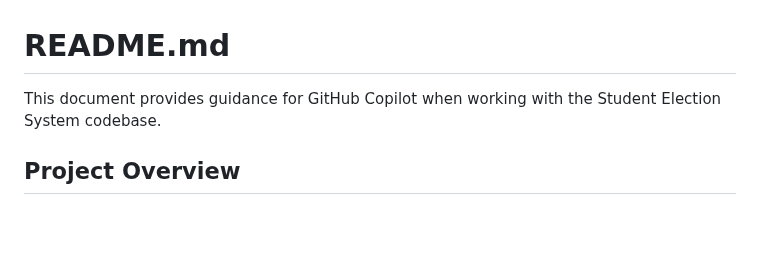
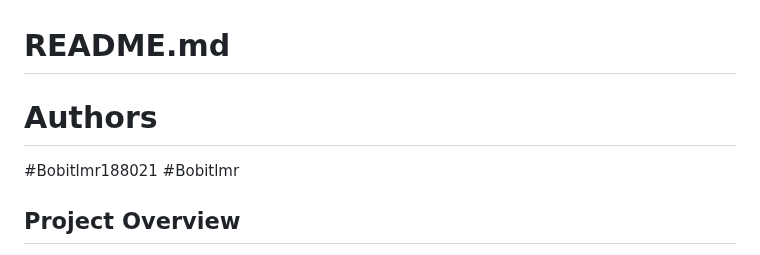
Before and after one commit to Felixfilo/SH-VOTING-APP, a Markdown page: README.md, the part around the change. Drawn GitHub-style; blank space fills up the shorter version.

```diff
--- a/README.md
+++ b/README.md
@@ -1,6 +1,8 @@
 # README.md
 
-This document provides guidance for GitHub Copilot when working with the Student Election System codebase.
+# Authors
+#Bobitlmr188021
+#Bobitlmr
 
 ## Project Overview
 
```
